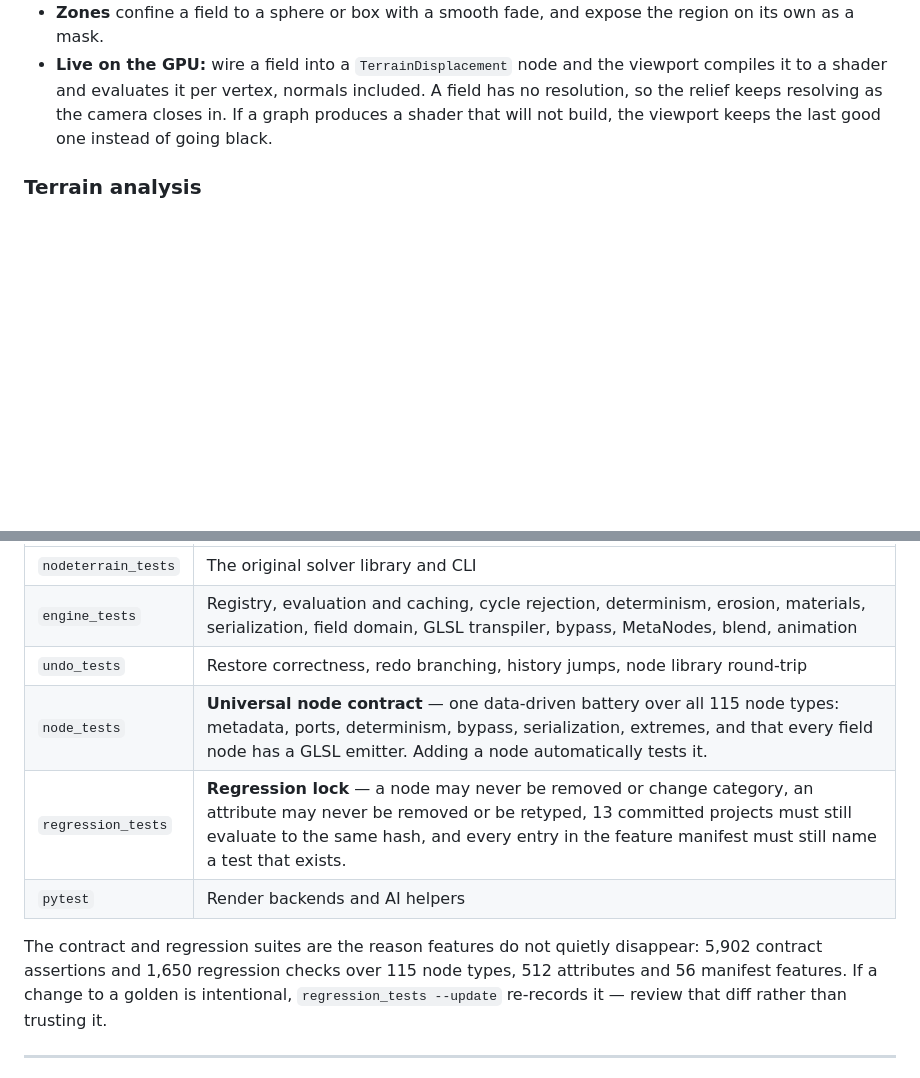
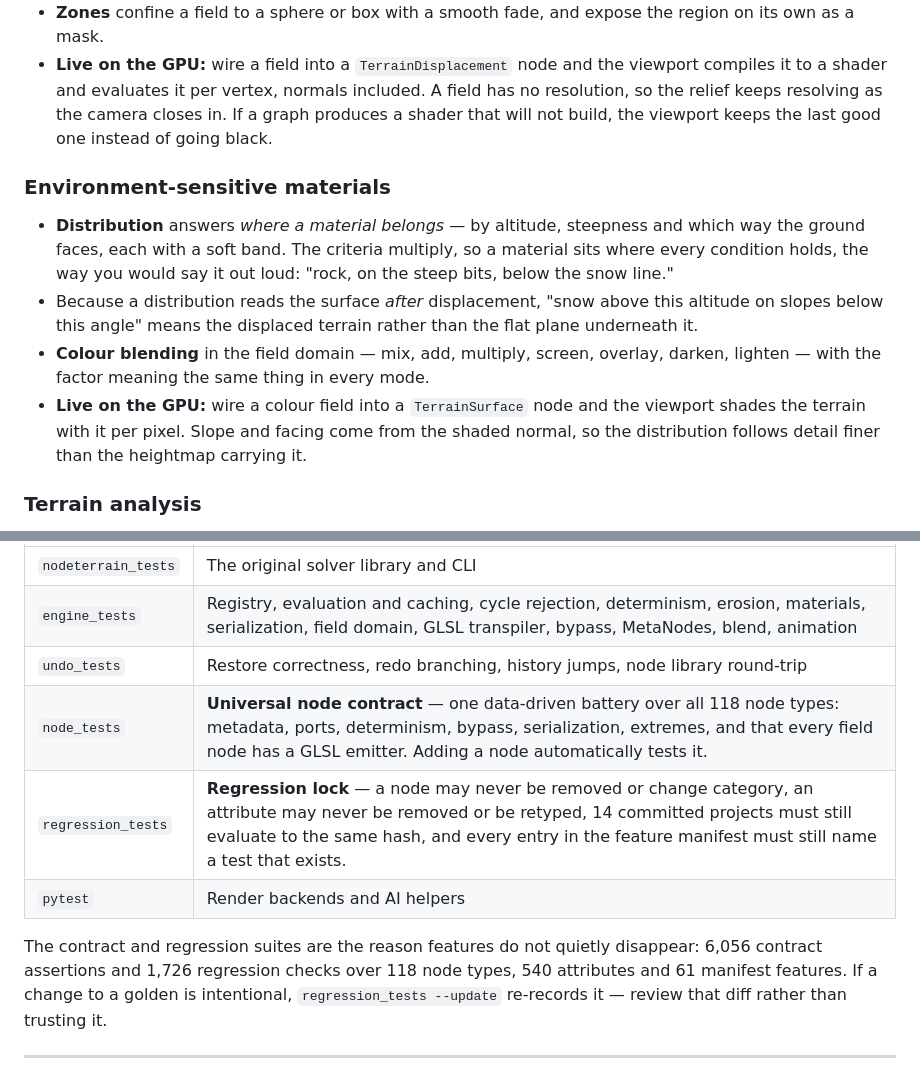
Before and after one commit to GeekatplayStudio/TerraForge.art, a Markdown page: README.md, 2 parts joined by grey strips. Rendered like a GitHub page; blank space fills up the shorter version.

```diff
--- a/README.md
+++ b/README.md
@@ -55,6 +55,22 @@ real-time OpenGL viewport.
   included. A field has no resolution, so the relief keeps resolving as the
   camera closes in. If a graph produces a shader that will not build, the
   viewport keeps the last good one instead of going black.
+
+### Environment-sensitive materials
+- **Distribution** answers *where a material belongs* — by altitude, steepness
+  and which way the ground faces, each with a soft band. The criteria multiply,
+  so a material sits where every condition holds, the way you would say it out
+  loud: "rock, on the steep bits, below the snow line."
+- Because a distribution reads the surface *after* displacement, "snow above
+  this altitude on slopes below this angle" means the displaced terrain rather
+  than the flat plane underneath it.
+- **Colour blending** in the field domain — mix, add, multiply, screen,
+  overlay, darken, lighten — with the factor meaning the same thing in every
+  mode.
+- **Live on the GPU:** wire a colour field into a `TerrainSurface` node and
+  the viewport shades the terrain with it per pixel. Slope and facing come
+  from the shaded normal, so the distribution follows detail finer than the
+  heightmap carrying it.
 
 ### Terrain analysis
 - **Flow accumulation** (D8): how much water passes through each point.
@@ -188,13 +204,13 @@ Six suites, all of which must pass before a commit:
 | `nodeterrain_tests` | The original solver library and CLI |
 | `engine_tests` | Registry, evaluation and caching, cycle rejection, determinism, erosion, materials, serialization, field domain, GLSL transpiler, bypass, MetaNodes, blend, animation |
 | `undo_tests` | Restore correctness, redo branching, history jumps, node library round-trip |
-| `node_tests` | **Universal node contract** — one data-driven battery over all 115 node types: metadata, ports, determinism, bypass, serialization, extremes, and that every field node has a GLSL emitter. Adding a node automatically tests it. |
-| `regression_tests` | **Regression lock** — a node may never be removed or change category, an attribute may never be removed or be retyped, 13 committed projects must still evaluate to the same hash, and every entry in the feature manifest must still name a test that exists. |
+| `node_tests` | **Universal node contract** — one data-driven battery over all 118 node types: metadata, ports, determinism, bypass, serialization, extremes, and that every field node has a GLSL emitter. Adding a node automatically tests it. |
+| `regression_tests` | **Regression lock** — a node may never be removed or change category, an attribute may never be removed or be retyped, 14 committed projects must still evaluate to the same hash, and every entry in the feature manifest must still name a test that exists. |
 | `pytest` | Render backends and AI helpers |
 
 The contract and regression suites are the reason features do not quietly
-disappear: 5,902 contract assertions and 1,650 regression checks over 115
-node types, 512 attributes and 56 manifest features. If a change to a golden
+disappear: 6,056 contract assertions and 1,726 regression checks over 118
+node types, 540 attributes and 61 manifest features. If a change to a golden
 is intentional, `regression_tests --update` re-records it — review that diff
 rather than trusting it.
 
```
Also changed, not shown: AGENTS.md (+15 -1 lines).
